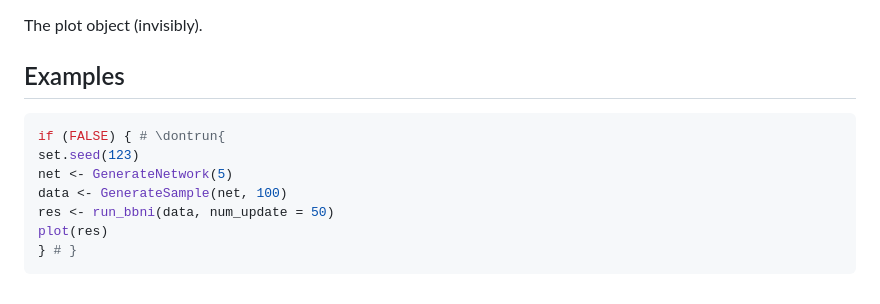
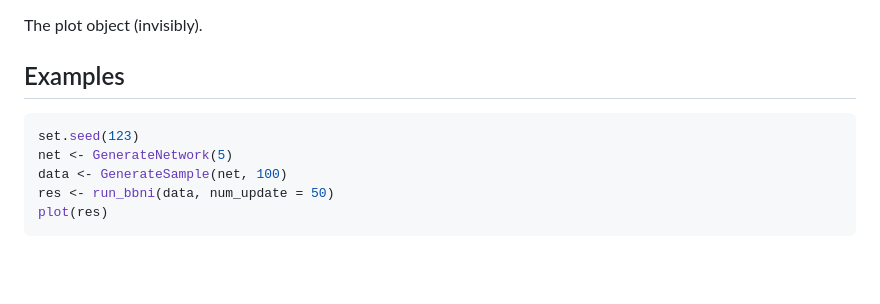
Before and after one commit to anson-li8/BBNI, a Markdown page: reference/plot.bbni.md, the part around the change. Rendered like a GitHub page; blank space fills up the shorter version.

````diff
--- a/reference/plot.bbni.md
+++ b/reference/plot.bbni.md
@@ -32,11 +32,9 @@ The plot object (invisibly).
 ## Examples
 
 ``` r
-if (FALSE) { # \dontrun{
 set.seed(123)
 net <- GenerateNetwork(5)
 data <- GenerateSample(net, 100)
 res <- run_bbni(data, num_update = 50)
 plot(res)
-} # }
 ```
````
Also changed, not shown: reference/print.bbni.md (+3 -2 lines), reference/summary.bbni.md (+10 -2 lines), reference/plot.bbni-1.png (added), 5 other files.
